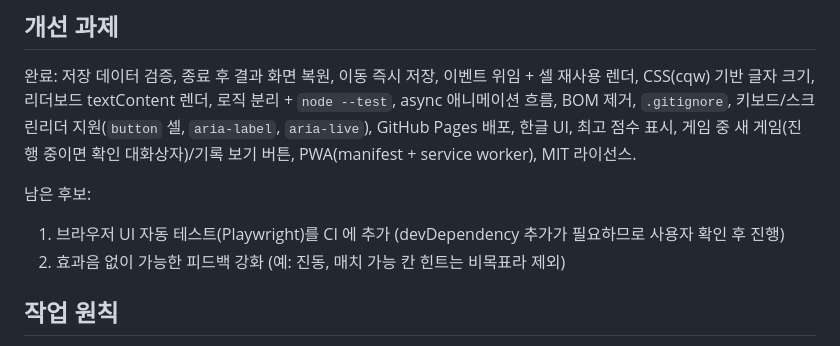
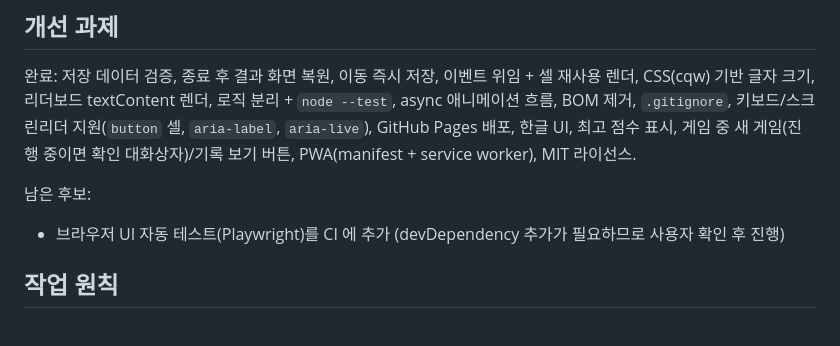
Before and after one commit to wall72/summing-web, a Markdown page: CLAUDE.md, the part around the change. GitHub-like rendering.

Commit message:
Tidy CLAUDE.md remaining tasks
Co-Authored-By: Claude Sonnet 5.5 <noreply@anthropic.com>
Claude-Session: https://claude.ai/code/session_01RkyYh3Mz9ft9QtHjcLeusE

```diff
--- a/CLAUDE.md
+++ b/CLAUDE.md
@@ -45,8 +45,8 @@ Summing Mobile: 9x9 숫자 배치 퍼즐 게임. 빌드 단계 없는 정적 HTM
 완료: 저장 데이터 검증, 종료 후 결과 화면 복원, 이동 즉시 저장, 이벤트 위임 + 셀 재사용 렌더, CSS(cqw) 기반 글자 크기, 리더보드 textContent 렌더, 로직 분리 + `node --test`, async 애니메이션 흐름, BOM 제거, `.gitignore`, 키보드/스크린리더 지원(`button` 셀, `aria-label`, `aria-live`), GitHub Pages 배포, 한글 UI, 최고 점수 표시, 게임 중 새 게임(진행 중이면 확인 대화상자)/기록 보기 버튼, PWA(manifest + service worker), MIT 라이선스.
 
 남은 후보:
-1. 브라우저 UI 자동 테스트(Playwright)를 CI 에 추가 (devDependency 추가가 필요하므로 사용자 확인 후 진행)
-2. 효과음 없이 가능한 피드백 강화 (예: 진동, 매치 가능 칸 힌트는 비목표라 제외)
+- 브라우저 UI 자동 테스트(Playwright)를 CI 에 추가 (devDependency 추가가 필요하므로 사용자 확인 후 진행)
+
 
 ## 작업 원칙
 
```
